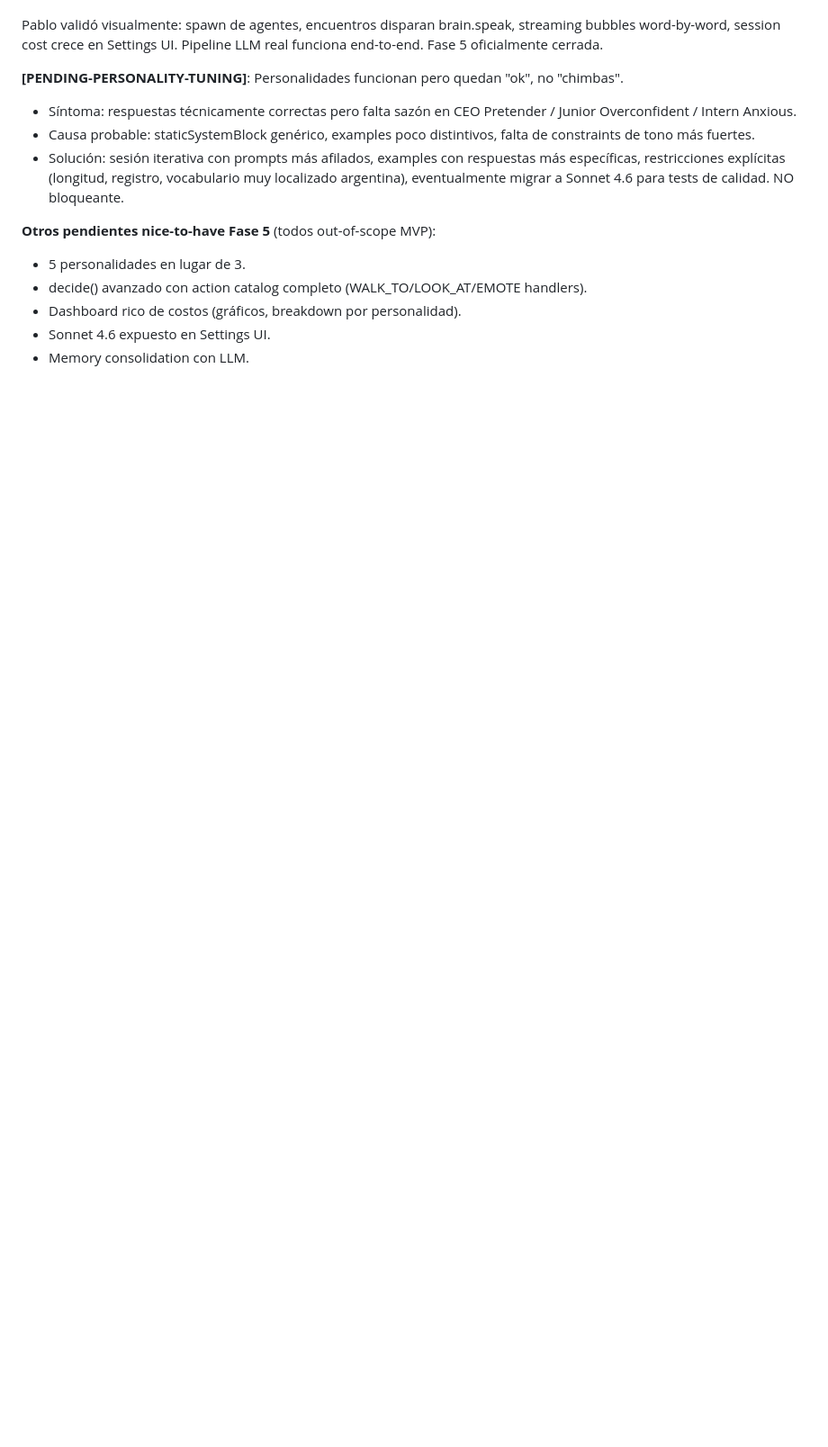
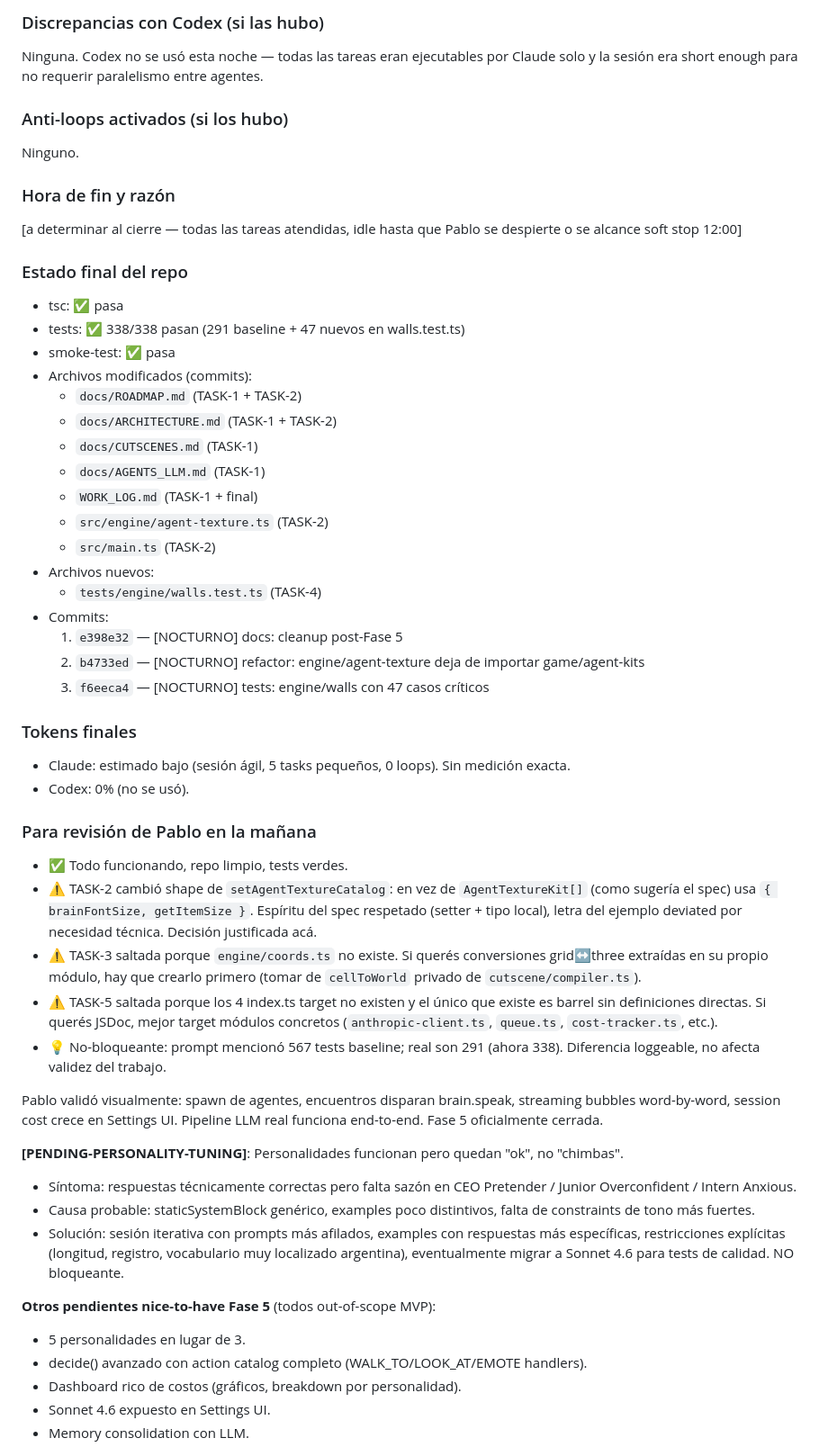
Before and after one commit to wallava/Coto-Wild-Engine, a Markdown page: WORK_LOG.md, the part around one of its changes. Shown at 90% size. GitHub-like rendering; blank space fills up the shorter version.

```diff
--- a/WORK_LOG.md
+++ b/WORK_LOG.md
@@ -102,3 +142,47 @@ Este archivo **no se sincroniza con el Project en Claude.ai** — es un log loca
+### Discrepancias con Codex (si las hubo)
+
+Ninguna. Codex no se usó esta noche — todas las tareas eran ejecutables por Claude solo y la sesión era short enough para no requerir paralelismo entre agentes.
+
+### Anti-loops activados (si los hubo)
+
+Ninguno.
+
+### Hora de fin y razón
+
+[a determinar al cierre — todas las tareas atendidas, idle hasta que Pablo se despierte o se alcance soft stop 12:00]
+
+### Estado final del repo
+
+- tsc: ✅ pasa
+- tests: ✅ 338/338 pasan (291 baseline + 47 nuevos en walls.test.ts)
+- smoke-test: ✅ pasa
+- Archivos modificados (commits):
+  - `docs/ROADMAP.md` (TASK-1 + TASK-2)
+  - `docs/ARCHITECTURE.md` (TASK-1 + TASK-2)
+  - `docs/CUTSCENES.md` (TASK-1)
+  - `docs/AGENTS_LLM.md` (TASK-1)
+  - `WORK_LOG.md` (TASK-1 + final)
+  - `src/engine/agent-texture.ts` (TASK-2)
+  - `src/main.ts` (TASK-2)
+- Archivos nuevos:
+  - `tests/engine/walls.test.ts` (TASK-4)
+- Commits:
+  1. `e398e32` — [NOCTURNO] docs: cleanup post-Fase 5
+  2. `b4733ed` — [NOCTURNO] refactor: engine/agent-texture deja de importar game/agent-kits
+  3. `f6eeca4` — [NOCTURNO] tests: engine/walls con 47 casos críticos
+
+### Tokens finales
+
+- Claude: estimado bajo (sesión ágil, 5 tasks pequeños, 0 loops). Sin medición exacta.
+- Codex: 0% (no se usó).
+
+### Para revisión de Pablo en la mañana
+
+- ✅ Todo funcionando, repo limpio, tests verdes.
+- ⚠️ TASK-2 cambió shape de `setAgentTextureCatalog`: en vez de `AgentTextureKit[]` (como sugería el spec) usa `{ brainFontSize, getItemSize }`. Espíritu del spec respetado (setter + tipo local), letra del ejemplo deviated por necesidad técnica. Decisión justificada acá.
+- ⚠️ TASK-3 saltada porque `engine/coords.ts` no existe. Si querés conversiones grid↔three extraídas en su propio módulo, hay que crearlo primero (tomar de `cellToWorld` privado de `cutscene/compiler.ts`).
+- ⚠️ TASK-5 saltada porque los 4 index.ts target no existen y el único que existe es barrel sin definiciones directas. Si querés JSDoc, mejor target módulos concretos (`anthropic-client.ts`, `queue.ts`, `cost-tracker.ts`, etc.).
+- 💡 No-bloqueante: prompt mencionó 567 tests baseline; real son 291 (ahora 338). Diferencia loggeable, no afecta validez del trabajo.
 
 
 
```
Also changed, not shown: other parts of WORK_LOG.md (+40 -0 lines).
